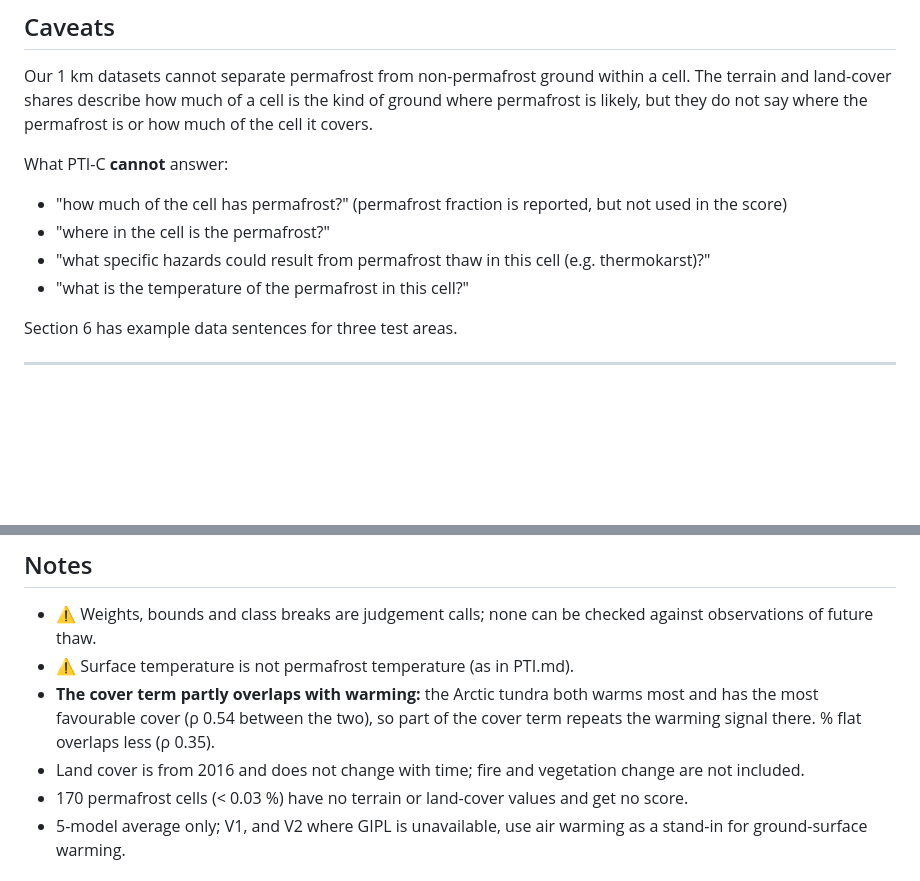
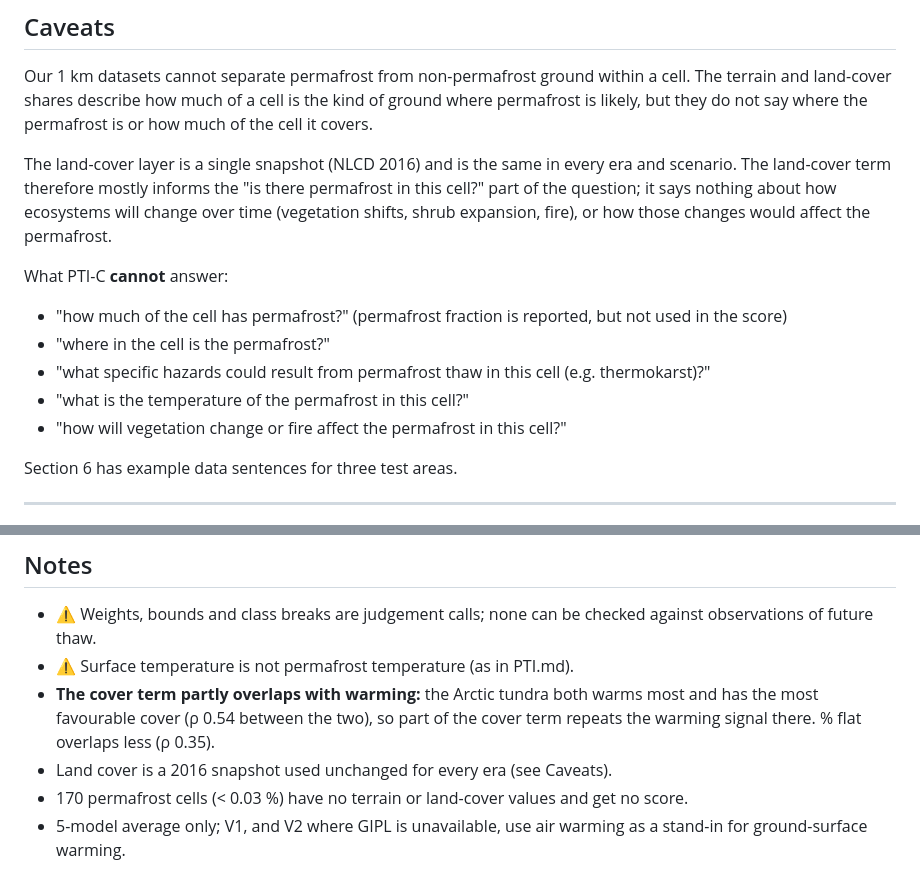
Before and after one commit to ua-snap/composite-indexing, a Markdown page: docs/PTI_COMPOSITE.md, 2 parts joined by grey strips. Rendered like a GitHub page; blank space fills up the shorter version.

Commit message:
add note about landcover being static

```diff
--- a/docs/PTI_COMPOSITE.md
+++ b/docs/PTI_COMPOSITE.md
@@ -37,11 +37,17 @@ Our 1 km datasets cannot separate permafrost from non-permafrost ground within a
 shares describe how much of a cell is the kind of ground where permafrost is likely, but they do not say where the
 permafrost is or how much of the cell it covers.
 
+The land-cover layer is a single snapshot (NLCD 2016) and is the same in every era and scenario. The land-cover term
+therefore mostly informs the "is there permafrost in this cell?" part of the question; it says nothing about how
+ecosystems will change over time (vegetation shifts, shrub expansion, fire), or how those changes would affect the
+permafrost.
+
 What PTI-C **cannot** answer:
 - "how much of the cell has permafrost?" (permafrost fraction is reported, but not used in the score)
 - "where in the cell is the permafrost?"
 - "what specific hazards could result from permafrost thaw in this cell (e.g. thermokarst)?"
 - "what is the temperature of the permafrost in this cell?"
+- "how will vegetation change or fire affect the permafrost in this cell?"
 
 Section 6 has example data sentences for three test areas.
 
@@ -320,7 +326,7 @@ below.*
 - **The cover term partly overlaps with warming:** the Arctic tundra both warms most and has the most favourable
   cover (ρ 0.54 between the two), so part of the cover term repeats the warming signal there. % flat overlaps less
   (ρ 0.35).
-- Land cover is from 2016 and does not change with time; fire and vegetation change are not included.
+- Land cover is a 2016 snapshot used unchanged for every era (see Caveats).
 - 170 permafrost cells (< 0.03 %) have no terrain or land-cover values and get no score.
 - 5-model average only; V1, and V2 where GIPL is unavailable, use air warming as a stand-in for ground-surface
   warming.
```
